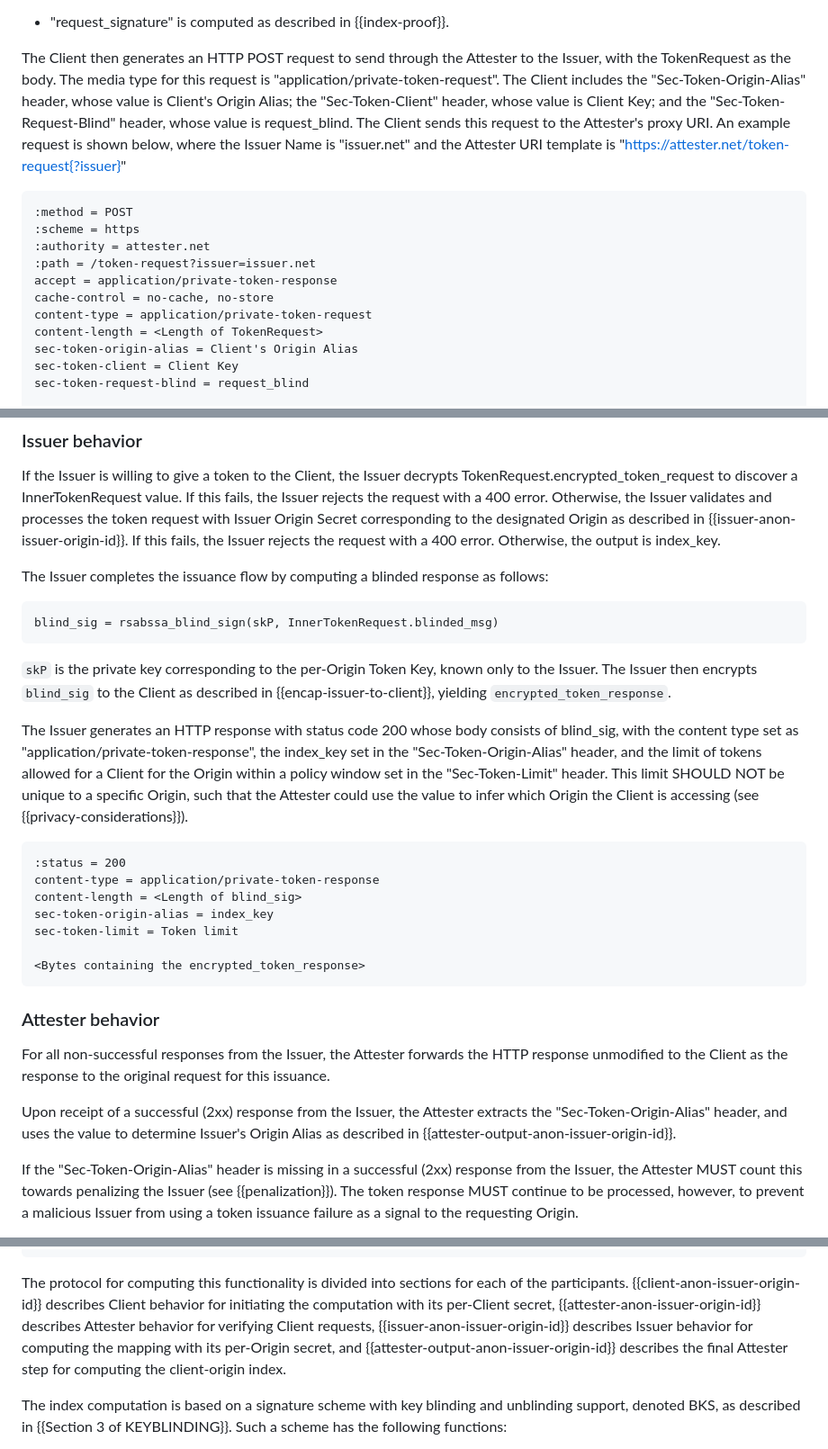
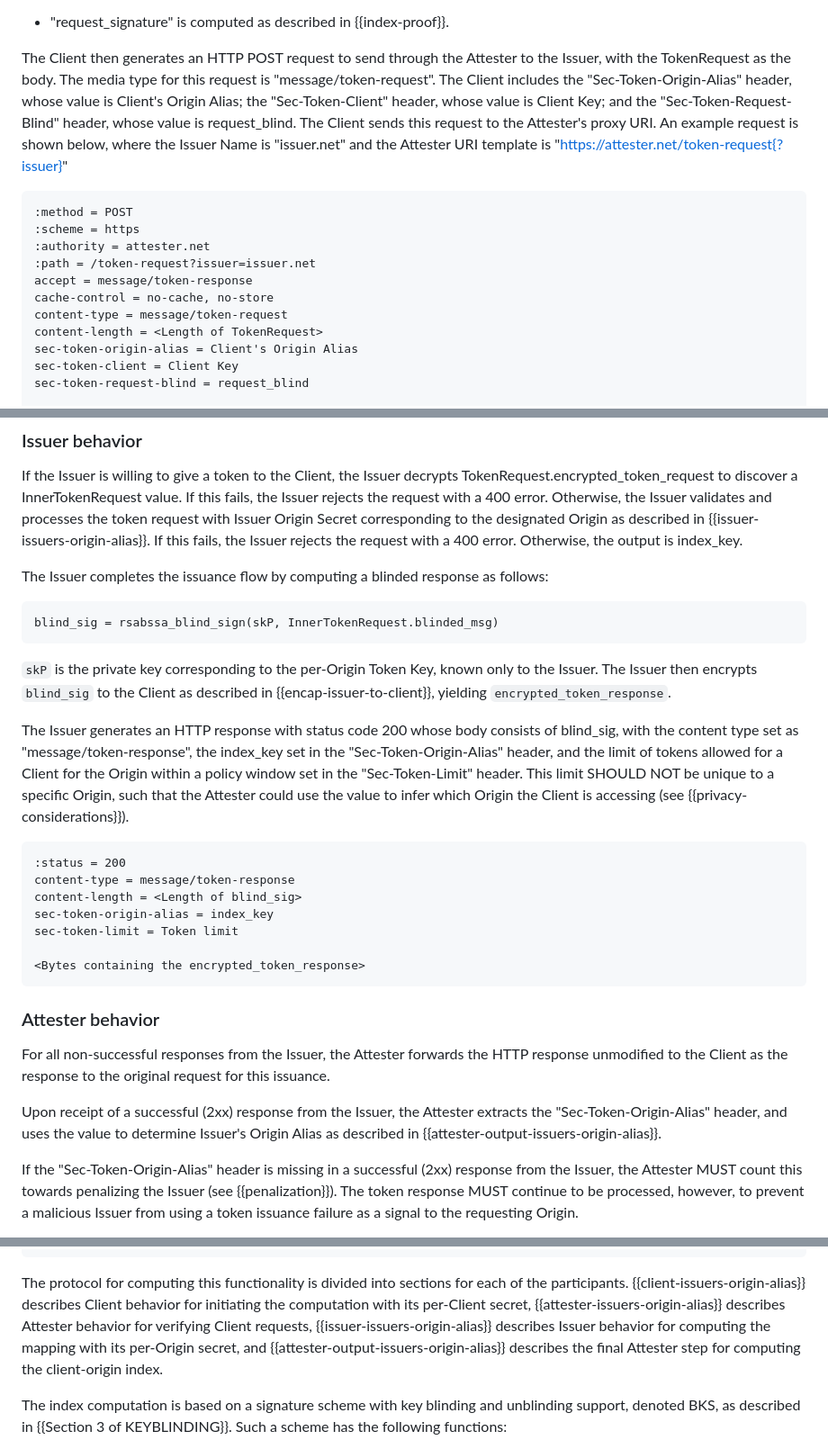
Before and after one commit to ietf-wg-privacypass/draft-ietf-privacypass-rate-limit-tokens, a Markdown page: draft-ietf-privacypass-rate-limit-tokens.md, 3 parts joined by grey strips. Shown at 90% size. GitHub-like rendering.

Commit message:
Update media type and reference links

```diff
--- a/draft-ietf-privacypass-rate-limit-tokens.md
+++ b/draft-ietf-privacypass-rate-limit-tokens.md
@@ -754,7 +754,7 @@ value, calculated as described in {{encrypt-origin}}.
 
 The Client then generates an HTTP POST request to send through the Attester to
 the Issuer, with the TokenRequest as the body. The media type for this request
-is "application/private-token-request". The Client includes the "Sec-Token-Origin-Alias" header,
+is "message/token-request". The Client includes the "Sec-Token-Origin-Alias" header,
 whose value is Client's Origin Alias; the "Sec-Token-Client" header, whose value is
 Client Key; and the "Sec-Token-Request-Blind" header, whose value is request_blind.
 The Client sends this request to the Attester's proxy URI. An example request is
@@ -766,9 +766,9 @@ shown below, where the Issuer Name is "issuer.net" and the Attester URI template
 :scheme = https
 :authority = attester.net
 :path = /token-request?issuer=issuer.net
-accept = application/private-token-response
+accept = message/token-response
 cache-control = no-cache, no-store
-content-type = application/private-token-request
+content-type = message/token-request
 content-length = <Length of TokenRequest>
 sec-token-origin-alias = Client's Origin Alias
 sec-token-client = Client Key
@@ -874,7 +874,7 @@ If the Issuer is willing to give a token to the Client, the Issuer decrypts
 TokenRequest.encrypted_token_request to discover a InnerTokenRequest value. If this fails,
 the Issuer rejects the request with a 400 error. Otherwise, the Issuer validates and
 processes the token request with Issuer Origin Secret corresponding to the designated
-Origin as described in {{issuer-anon-issuer-origin-id}}. If this fails, the Issuer
+Origin as described in {{issuer-issuers-origin-alias}}. If this fails, the Issuer
 rejects the request with a 400 error. Otherwise, the output is
 index_key.
 
@@ -889,7 +889,7 @@ The Issuer then encrypts `blind_sig` to the Client as described in {{encap-issue
 yielding `encrypted_token_response`.
 
 The Issuer generates an HTTP response with status code 200 whose body consists of
-blind_sig, with the content type set as "application/private-token-response", the
+blind_sig, with the content type set as "message/token-response", the
 index_key set in the "Sec-Token-Origin-Alias" header, and the limit of tokens
 allowed for a Client for the Origin within a policy window set in the
 "Sec-Token-Limit" header. This limit SHOULD NOT be unique to a specific
@@ -898,7 +898,7 @@ the Client is accessing (see {{privacy-considerations}}).
 
 ~~~
 :status = 200
-content-type = application/private-token-response
+content-type = message/token-response
 content-length = <Length of blind_sig>
 sec-token-origin-alias = index_key
 sec-token-limit = Token limit
@@ -913,7 +913,7 @@ response unmodified to the Client as the response to the original request for th
 
 Upon receipt of a successful (2xx) response from the Issuer, the Attester extracts the
 "Sec-Token-Origin-Alias" header, and uses the value to determine Issuer's Origin Alias
-as described in {{attester-output-anon-issuer-origin-id}}.
+as described in {{attester-output-issuers-origin-alias}}.
 
 If the "Sec-Token-Origin-Alias" header is missing in a successful (2xx) response from the
 Issuer, the Attester MUST count this towards penalizing the Issuer (see {{penalization}}).
@@ -1171,11 +1171,11 @@ Client               Attester                Issuer
 ~~~
 
 The protocol for computing this functionality is divided into sections for
-each of the participants. {{client-anon-issuer-origin-id}} describes Client behavior
-for initiating the computation with its per-Client secret, {{attester-anon-issuer-origin-id}}
-describes Attester behavior for verifying Client requests, {{issuer-anon-issuer-origin-id}}
+each of the participants. {{client-issuers-origin-alias}} describes Client behavior
+for initiating the computation with its per-Client secret, {{attester-issuers-origin-alias}}
+describes Attester behavior for verifying Client requests, {{issuer-issuers-origin-alias}}
 describes Issuer behavior for computing the mapping with its per-Origin secret,
-and {{attester-output-anon-issuer-origin-id}} describes the final Attester step for
+and {{attester-output-issuers-origin-alias}} describes the final Attester step for
 computing the client-origin index.
 
 The index computation is based on a signature scheme with key blinding and unblinding
```
Also changed, not shown: other parts of draft-ietf-privacypass-rate-limit-tokens.md (+16 -16 lines).
